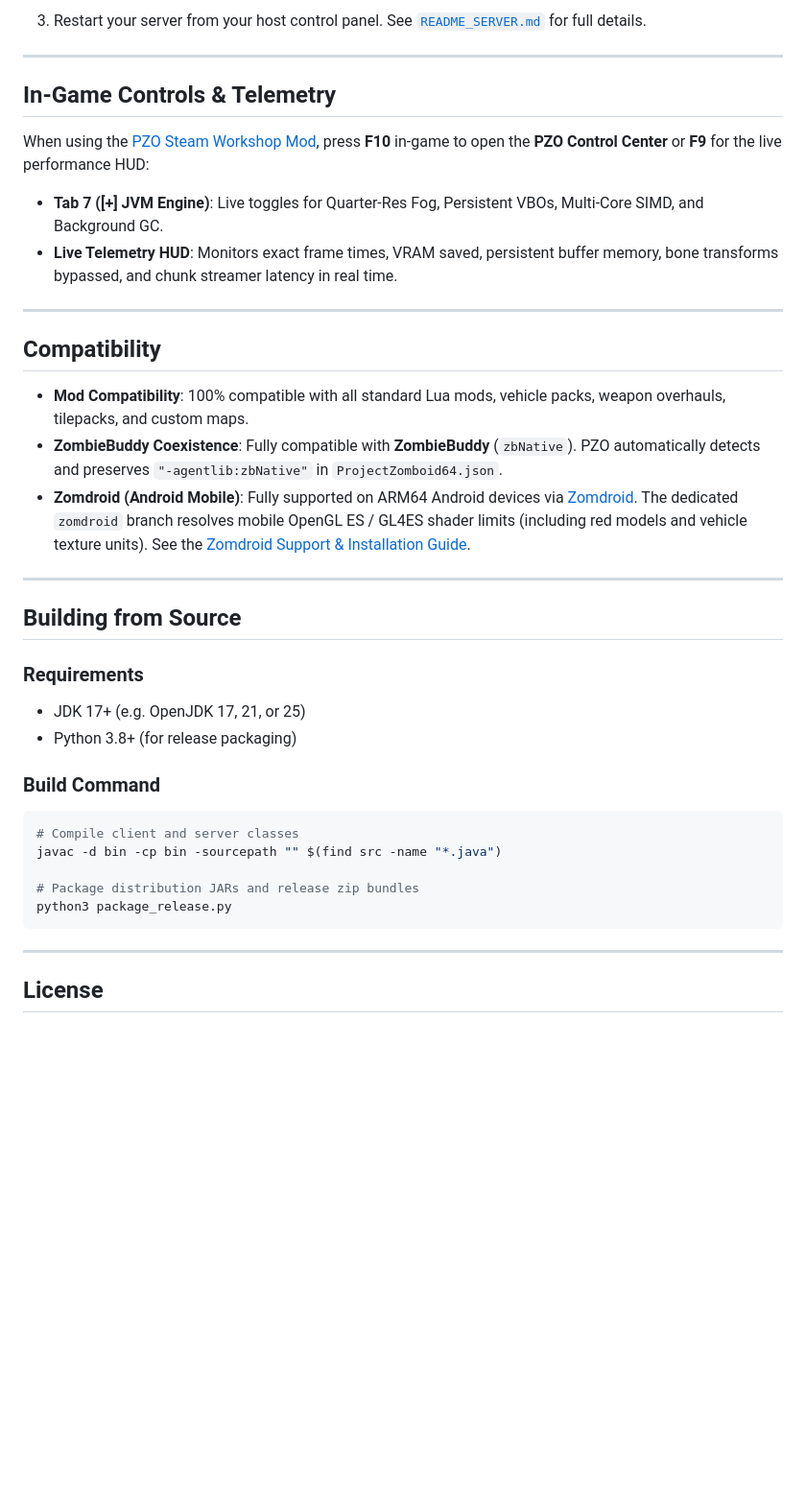
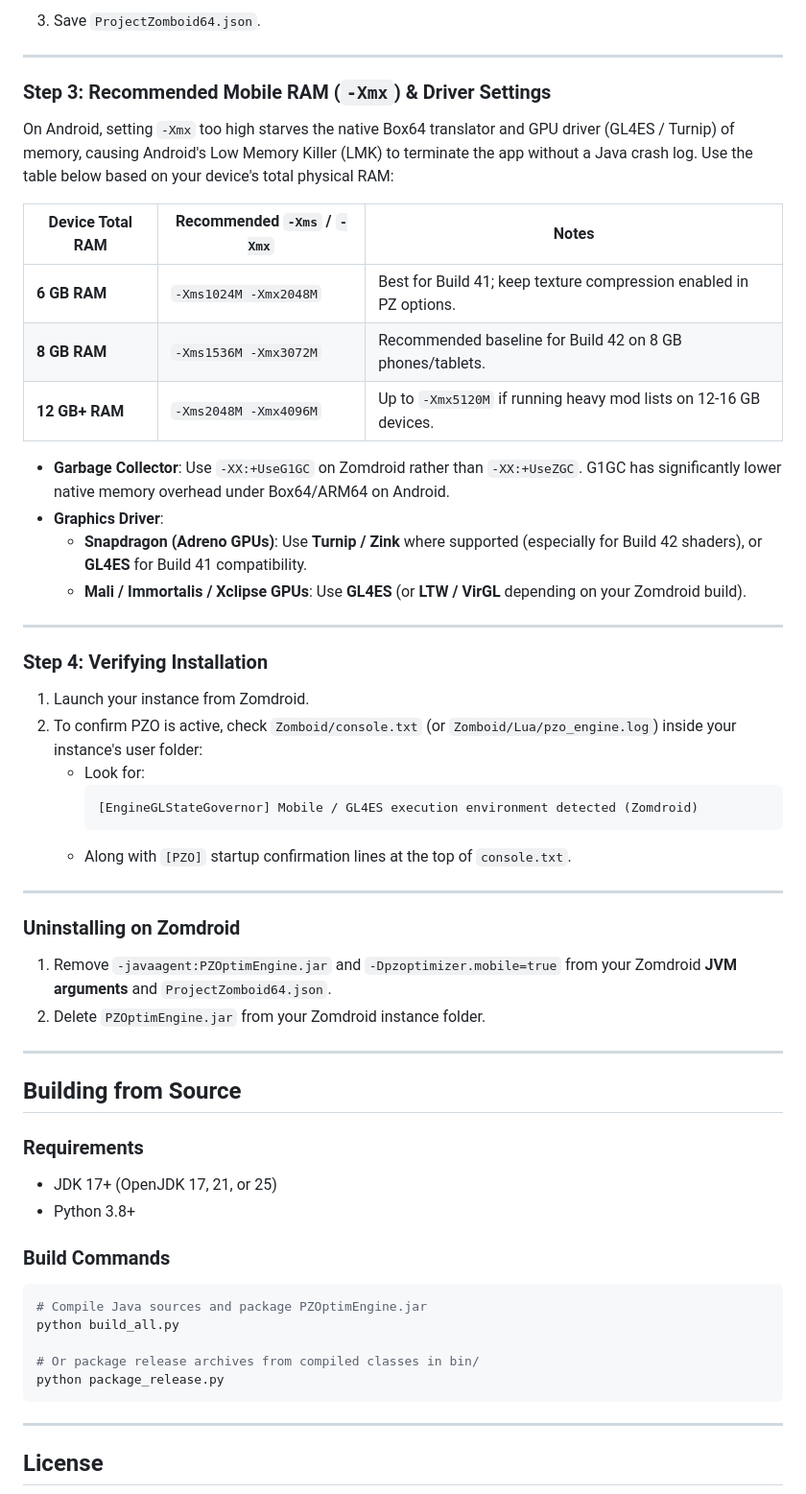
Before and after one commit to prop11/PZO-Launcher, a Markdown page: README.md, the part around one of its changes. Shown at 96% size. Drawn GitHub-style; blank space fills up the shorter version.

````diff
--- a/README.md
+++ b/README.md
@@ -118,38 +130,57 @@ Engineered for dedicated server nodes and 3rd-party game hosts (Indifferent Broc
    ```
-3. Restart your server from your host control panel. See [`README_SERVER.md`](README_SERVER.md) for full details.
+3. Save `ProjectZomboid64.json`.
 
 ---
 
-## In-Game Controls & Telemetry
+### Step 3: Recommended Mobile RAM (`-Xmx`) & Driver Settings
 
-When using the [PZO Steam Workshop Mod](https://steamcommunity.com/sharedfiles/filedetails/?id=3787481250), press **F10** in-game to open the **PZO Control Center** or **F9** for the live performance HUD:
+On Android, setting `-Xmx` too high starves the native Box64 translator and GPU driver (GL4ES / Turnip) of memory, causing Android's Low Memory Killer (LMK) to terminate the app without a Java crash log. Use the table below based on your device's total physical RAM:
 
-* **Tab 7 ([+] JVM Engine)**: Live toggles for Quarter-Res Fog, Persistent VBOs, Multi-Core SIMD, and Background GC.
-* **Live Telemetry HUD**: Monitors exact frame times, VRAM saved, persistent buffer memory, bone transforms bypassed, and chunk streamer latency in real time.
+| Device Total RAM | Recommended `-Xms` / `-Xmx` | Notes |
+|---|---|---|
+| **6 GB RAM** | `-Xms1024M -Xmx2048M` | Best for Build 41; keep texture compression enabled in PZ options. |
+| **8 GB RAM** | `-Xms1536M -Xmx3072M` | Recommended baseline for Build 42 on 8 GB phones/tablets. |
+| **12 GB+ RAM** | `-Xms2048M -Xmx4096M` | Up to `-Xmx5120M` if running heavy mod lists on 12-16 GB devices. |
+
+* **Garbage Collector**: Use `-XX:+UseG1GC` on Zomdroid rather than `-XX:+UseZGC`. G1GC has significantly lower native memory overhead under Box64/ARM64 on Android.
+* **Graphics Driver**:
+  * **Snapdragon (Adreno GPUs)**: Use **Turnip / Zink** where supported (especially for Build 42 shaders), or **GL4ES** for Build 41 compatibility.
+  * **Mali / Immortalis / Xclipse GPUs**: Use **GL4ES** (or **LTW / VirGL** depending on your Zomdroid build).
 
 ---
 
-## Compatibility
+### Step 4: Verifying Installation
 
-* **Mod Compatibility**: 100% compatible with all standard Lua mods, vehicle packs, weapon overhauls, tilepacks, and custom maps.
-* **ZombieBuddy Coexistence**: Fully compatible with **ZombieBuddy** (`zbNative`). PZO automatically detects and preserves `"-agentlib:zbNative"` in `ProjectZomboid64.json`.
-* **Zomdroid (Android Mobile)**: Fully supported on ARM64 Android devices via [Zomdroid](https://github.com/udarmolota/zomdroid). The dedicated `zomdroid` branch resolves mobile OpenGL ES / GL4ES shader limits (including red models and vehicle texture units). See the [Zomdroid Support & Installation Guide](https://github.com/prop11/PZO-Launcher/wiki/Zomdroid-Support-and-Installation).
+1. Launch your instance from Zomdroid.
+2. To confirm PZO is active, check `Zomboid/console.txt` (or `Zomboid/Lua/pzo_engine.log`) inside your instance's user folder:
+   * Look for:
+     ```text
+     [EngineGLStateGovernor] Mobile / GL4ES execution environment detected (Zomdroid)
+     ```
+   * Along with `[PZO]` startup confirmation lines at the top of `console.txt`.
+
+---
+
+### Uninstalling on Zomdroid
+
+1. Remove `-javaagent:PZOptimEngine.jar` and `-Dpzoptimizer.mobile=true` from your Zomdroid **JVM arguments** and `ProjectZomboid64.json`.
+2. Delete `PZOptimEngine.jar` from your Zomdroid instance folder.
 
 ---
 
 ## Building from Source
 
 ### Requirements
-* JDK 17+ (e.g. OpenJDK 17, 21, or 25)
-* Python 3.8+ (for release packaging)
+* JDK 17+ (OpenJDK 17, 21, or 25)
+* Python 3.8+
 
-### Build Command
+### Build Commands
 ```bash
-# Compile client and server classes
-javac -d bin -cp bin -sourcepath "" $(find src -name "*.java")
+# Compile Java sources and package PZOptimEngine.jar
+python build_all.py
 
-# Package distribution JARs and release zip bundles
-python3 package_release.py
+# Or package release archives from compiled classes in bin/
+python package_release.py
 ```
 
 ---
````
Also changed, not shown: other parts of README.md (+89 -77 lines).
